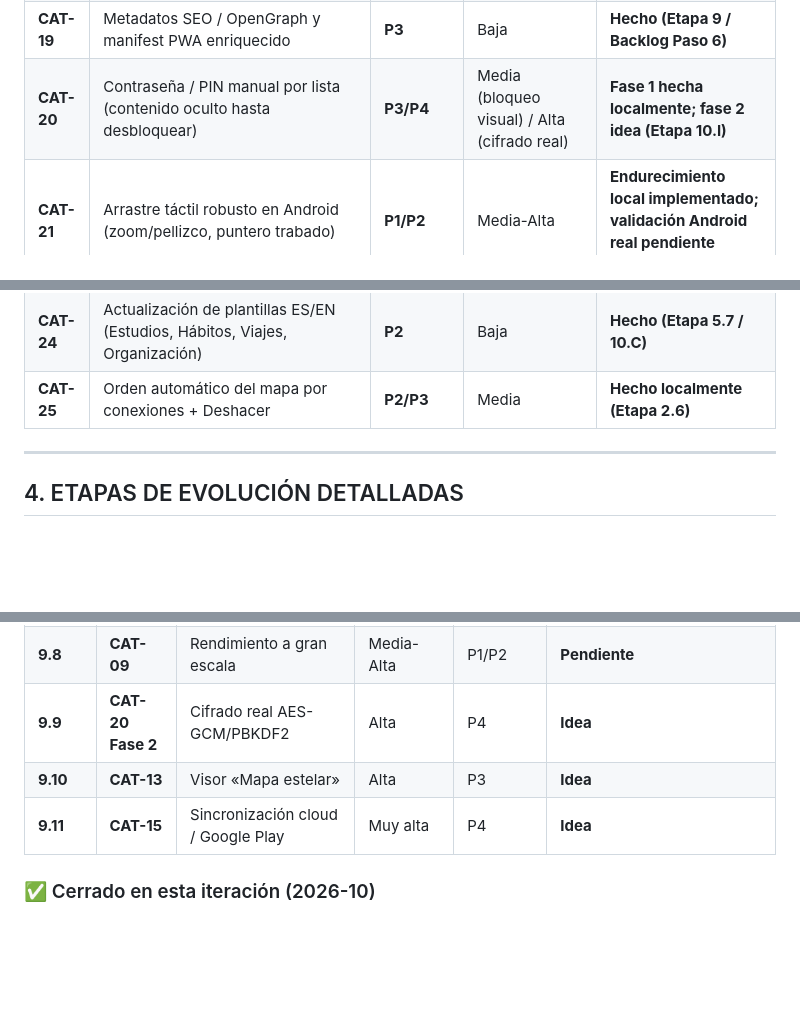
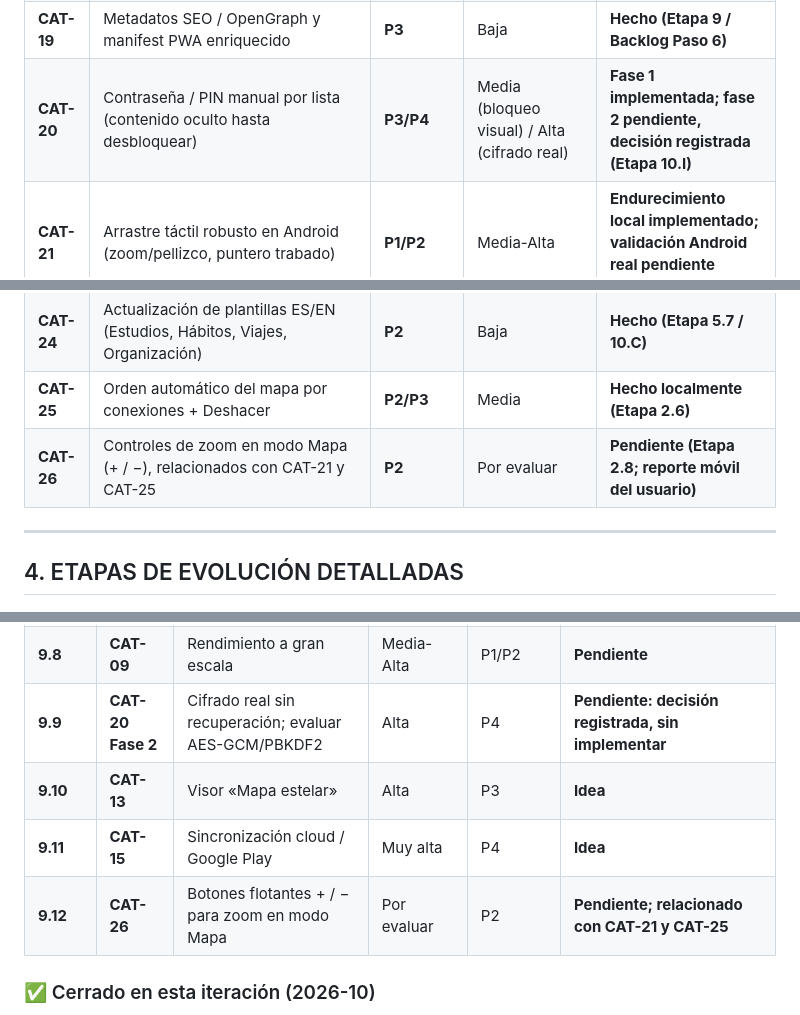
Before and after one commit to MartnMartnez14/checklist, a Markdown page: ROADMAP.md, 3 parts joined by grey strips. GitHub-like rendering; blank space fills up the shorter version.

```diff
--- a/ROADMAP.md
+++ b/ROADMAP.md
@@ -106,12 +106,13 @@ Checklist Gato es una aplicación web (PWA) de organización personal que permit
 | **CAT-17** | Etiquetas visibles en botones «Importar» / «Exportar» en móvil | **P2** | Baja | **Hecho (Etapa 5 / Backlog Paso 3)** |
 | **CAT-18** | Tercera vista: **Calendario** (junto a Cuadrícula y Mapa) | **P3** | Media-Alta | **Pendiente de diseño (Etapa 10.H / Backlog Paso 5)** |
 | **CAT-19** | Metadatos SEO / OpenGraph y manifest PWA enriquecido | **P3** | Baja | **Hecho (Etapa 9 / Backlog Paso 6)** |
-| **CAT-20** | Contraseña / PIN manual por lista (contenido oculto hasta desbloquear) | **P3/P4** | Media (bloqueo visual) / Alta (cifrado real) | **Fase 1 hecha localmente; fase 2 idea (Etapa 10.I)** |
+| **CAT-20** | Contraseña / PIN manual por lista (contenido oculto hasta desbloquear) | **P3/P4** | Media (bloqueo visual) / Alta (cifrado real) | **Fase 1 implementada; fase 2 pendiente, decisión registrada (Etapa 10.I)** |
 | **CAT-21** | Arrastre táctil robusto en Android (zoom/pellizco, puntero trabado) | **P1/P2** | Media-Alta | **Endurecimiento local implementado; validación Android real pendiente (Etapa 2.7 / 7.2)** |
 | **CAT-22** | Fijar hasta 3 listas + estética «carta legendaria» holográfica | **P3** | Media | **Hecho (Etapa 5.6)** |
 | **CAT-23** | El Gato asistente: FAQ local + IA opcional | **P4** | Media → Alta | **Fase 1 hecha localmente; IA futura (Etapa 10.J)** |
 | **CAT-24** | Actualización de plantillas ES/EN (Estudios, Hábitos, Viajes, Organización) | **P2** | Baja | **Hecho (Etapa 5.7 / 10.C)** |
 | **CAT-25** | Orden automático del mapa por conexiones + Deshacer | **P2/P3** | Media | **Hecho localmente (Etapa 2.6)** |
+| **CAT-26** | Controles de zoom en modo Mapa (+ / −), relacionados con CAT-21 y CAT-25 | **P2** | Por evaluar | **Pendiente (Etapa 2.8; reporte móvil del usuario)** |
 
 ---
 
@@ -378,9 +390,10 @@ Para cada actualización futura sobre este roadmap se seguirá el ciclo:
 | **9.6** | **CAT-18** | Tercera vista Calendario | Media-Alta | P3 | **Pendiente** |
 | **9.7** | **CAT-20 Fase 1** | PIN visual por lista | Media | P3 | **Hecho localmente; sin cifrado** |
 | **9.8** | **CAT-09** | Rendimiento a gran escala | Media-Alta | P1/P2 | **Pendiente** |
-| **9.9** | **CAT-20 Fase 2** | Cifrado real AES-GCM/PBKDF2 | Alta | P4 | **Idea** |
+| **9.9** | **CAT-20 Fase 2** | Cifrado real sin recuperación; evaluar AES-GCM/PBKDF2 | Alta | P4 | **Pendiente: decisión registrada, sin implementar** |
 | **9.10** | **CAT-13** | Visor «Mapa estelar» | Alta | P3 | **Idea** |
 | **9.11** | **CAT-15** | Sincronización cloud / Google Play | Muy alta | P4 | **Idea** |
+| **9.12** | **CAT-26** | Botones flotantes + / − para zoom en modo Mapa | Por evaluar | P2 | **Pendiente; relacionado con CAT-21 y CAT-25** |
 
 ### ✅ Cerrado en esta iteración (2026-10)
 - **CAT-24:** plantillas ES/EN con Pomodoro 25/10, explicación al espejo, hábitos saludables, equipaje y organización personal.
```
Also changed, not shown: other parts of ROADMAP.md (+17 -1 lines), ARQUITECTURA.md (added, +149 -0 lines), README.md (+3 -0 lines).
